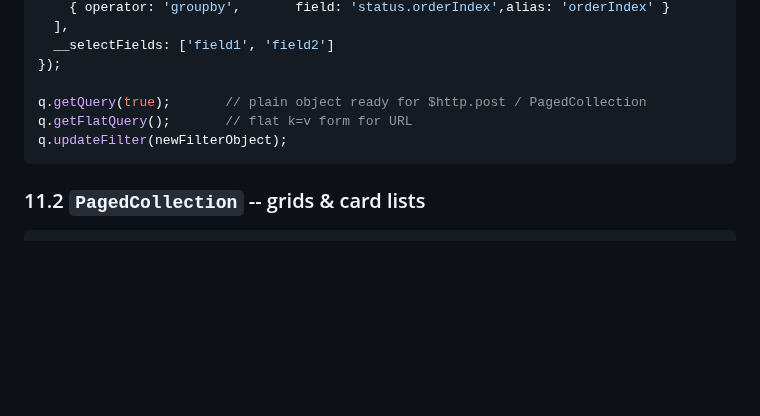
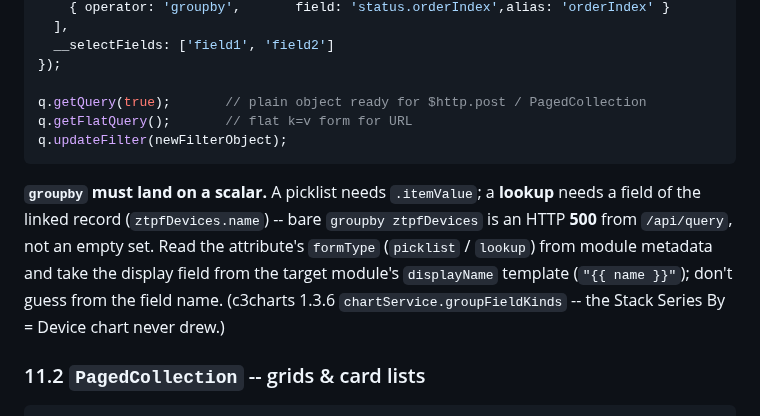
Before and after one commit to ftnt-dspille/fsr-widget-devkit, a Markdown page: KNOWLEDGEBASE.md, the part around the change. Rendered like a GitHub page; blank space fills up the shorter version.

Commit message:
docs: groupby-on-lookup gotcha; sync compat matrix for c3charts 1.3.7
KNOWLEDGEBASE 11.1: `groupby <lookup>` bare is an HTTP 500 from /api/query --
group by a field of the linked record, taken from the target module's
displayName template, and read formType from metadata instead of guessing.

````diff
--- a/KNOWLEDGEBASE.md
+++ b/KNOWLEDGEBASE.md
@@ -984,6 +984,14 @@ q.getFlatQuery();       // flat k=v form for URL
 q.updateFilter(newFilterObject);
 ```
 
+**`groupby` must land on a scalar.** A picklist needs `.itemValue`; a **lookup**
+needs a field of the linked record (`ztpfDevices.name`) -- bare
+`groupby ztpfDevices` is an HTTP **500** from `/api/query`, not an empty set.
+Read the attribute's `formType` (`picklist` / `lookup`) from module metadata and
+take the display field from the target module's `displayName` template
+(`"{{ name }}"`); don't guess from the field name. (c3charts 1.3.6
+`chartService.groupFieldKinds` -- the Stack Series By = Device chart never drew.)
+
 ### 11.2 `PagedCollection` -- grids & card lists
 
 ```js
````
Also changed, not shown: ONBOARDING.md (+1 -1 lines).
